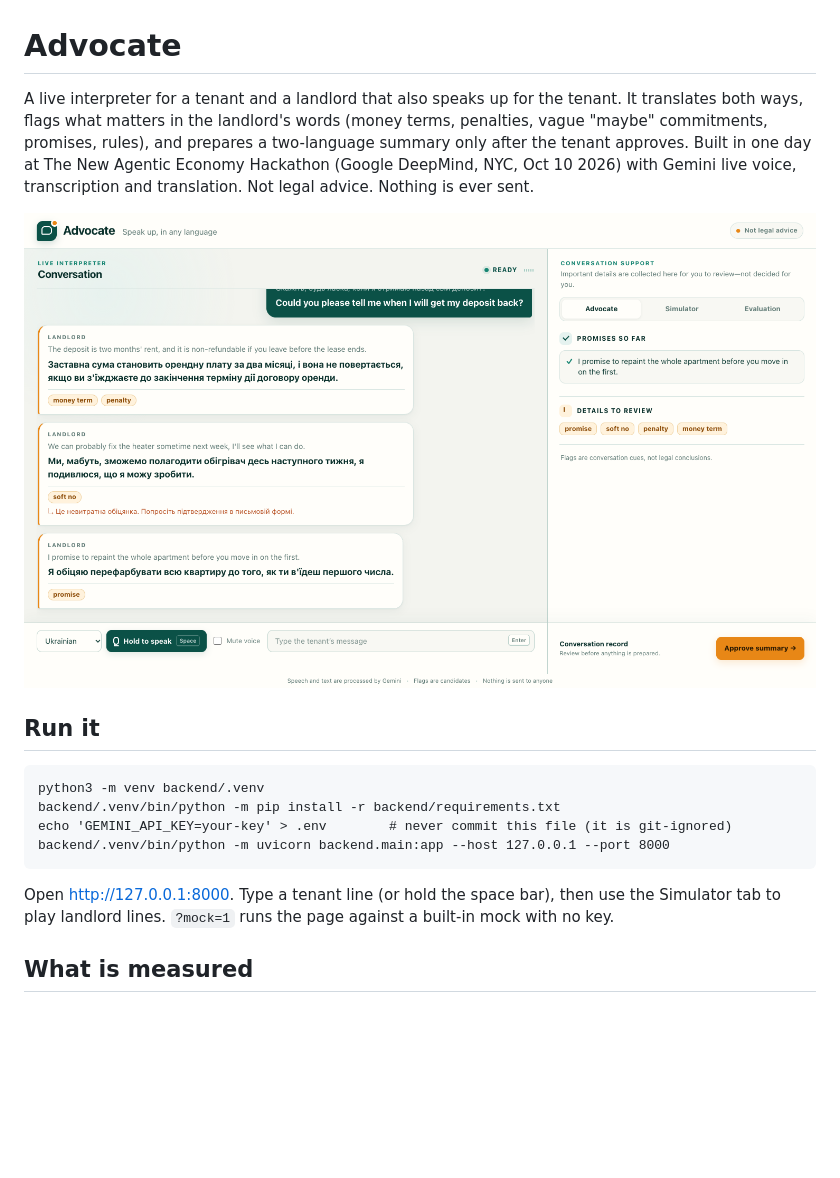
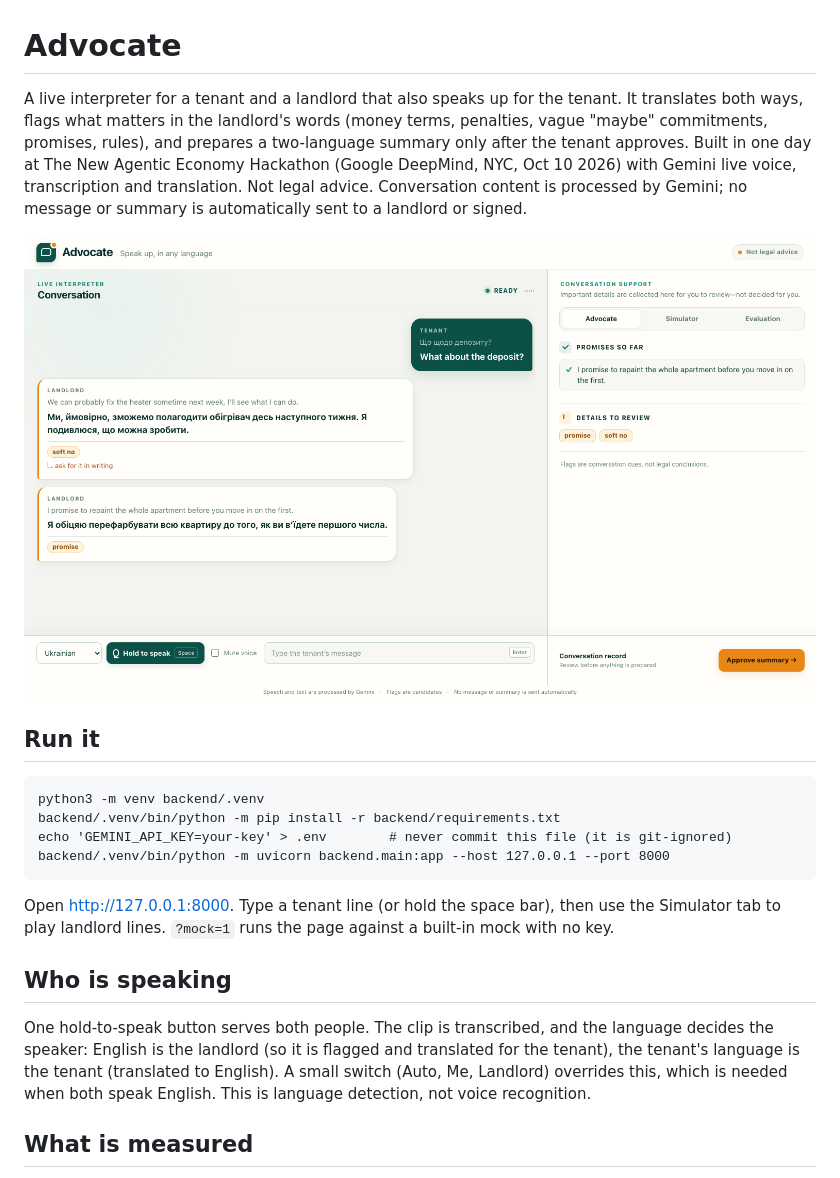
Before and after one commit to elmir132/advocate, a Markdown page: README.md, the part around the change. GitHub-like rendering; pictures changed too: web/screenshot.png; blank space fills up the shorter version.

````diff
--- a/README.md
+++ b/README.md
@@ -1,6 +1,6 @@
 # Advocate
 
-A live interpreter for a tenant and a landlord that also speaks up for the tenant. It translates both ways, flags what matters in the landlord's words (money terms, penalties, vague "maybe" commitments, promises, rules), and prepares a two-language summary only after the tenant approves. Built in one day at The New Agentic Economy Hackathon (Google DeepMind, NYC, Oct 10 2026) with Gemini live voice, transcription and translation. Not legal advice. Nothing is ever sent.
+A live interpreter for a tenant and a landlord that also speaks up for the tenant. It translates both ways, flags what matters in the landlord's words (money terms, penalties, vague "maybe" commitments, promises, rules), and prepares a two-language summary only after the tenant approves. Built in one day at The New Agentic Economy Hackathon (Google DeepMind, NYC, Oct 10 2026) with Gemini live voice, transcription and translation. Not legal advice. Conversation content is processed by Gemini; no message or summary is automatically sent to a landlord or signed.
 
 ![screenshot](web/screenshot.png)
 
@@ -13,6 +13,9 @@ backend/.venv/bin/python -m uvicorn backend.main:app --host 127.0.0.1 --port 800
 ```
 Open http://127.0.0.1:8000. Type a tenant line (or hold the space bar), then use the Simulator tab to play landlord lines. `?mock=1` runs the page against a built-in mock with no key.
 
+## Who is speaking
+One hold-to-speak button serves both people. The clip is transcribed, and the language decides the speaker: English is the landlord (so it is flagged and translated for the tenant), the tenant's language is the tenant (translated to English). A small switch (Auto, Me, Landlord) overrides this, which is needed when both speak English. This is language detection, not voice recognition.
+
 ## What is measured
 `python3 eval/run_eval.py` sends 20 scripted landlord lines (`data/landlord_lines.json`) to the model in text mode and scores them with `score.py`. Text-mode result on those 20 lines: micro precision 0.90, recall 1.00, promise accuracy 0.95. The lines were written by us and looked at while building, so treat this as a small sample, not a benchmark.
 
````
Also changed, not shown: CONTRACT.md (+2 -1 lines), 7 other files.
